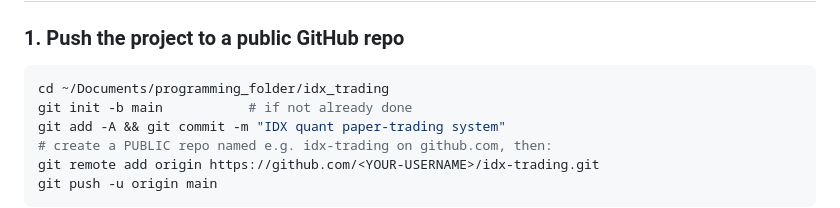
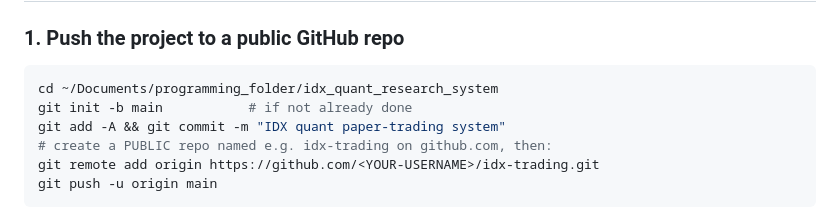
Before and after one commit to Biddybuggy/idx-quant-research-system, a Markdown page: docs/DEPLOY_GITHUB.md, the part around the change. GitHub-like rendering.

````diff
--- a/docs/DEPLOY_GITHUB.md
+++ b/docs/DEPLOY_GITHUB.md
@@ -27,7 +27,7 @@ dashboard as a static page on GitHub Pages.
 ### 1. Push the project to a public GitHub repo
 
 ```bash
-cd ~/Documents/programming_folder/idx_trading
+cd ~/Documents/programming_folder/idx_quant_research_system
 git init -b main           # if not already done
 git add -A && git commit -m "IDX quant paper-trading system"
 # create a PUBLIC repo named e.g. idx-trading on github.com, then:
````
Also changed, not shown: docs/ARCHITECTURE.md (+1 -1 lines), docs/DEPLOY.md (+1 -1 lines).
